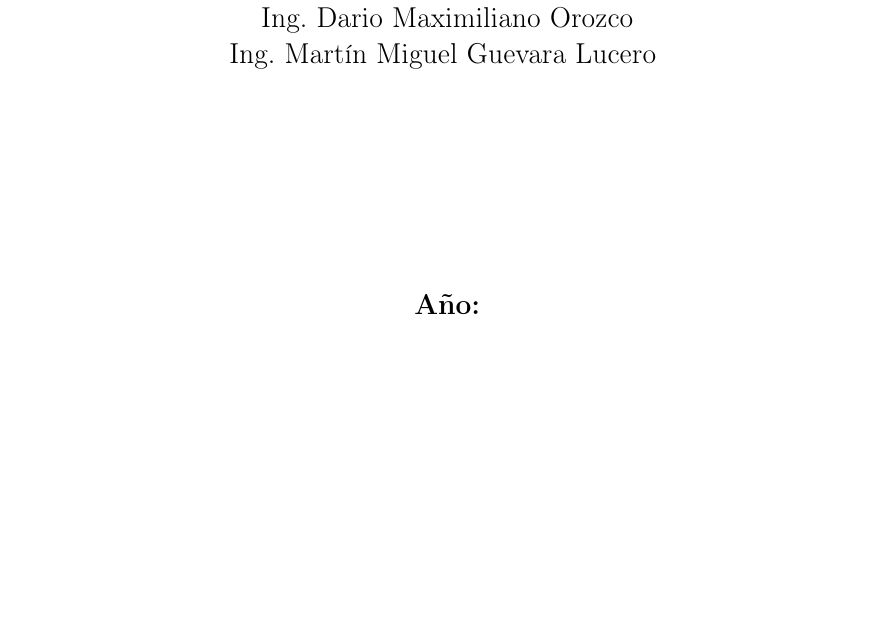
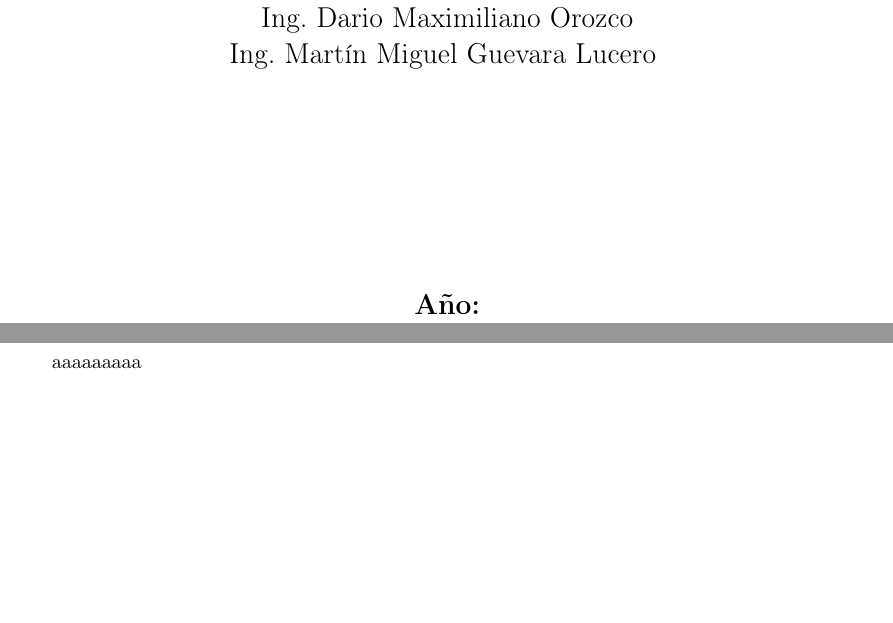
Before and after one commit to nahur32/TP_1_Comunicaciones_1, a LaTeX document (prueba.tex): part of the page before the commit and two parts of pages 1 and 2 of 2 after it, the two joined at a grey line, cut so that both start at the same text, the shorter picture padded with empty space. Compiled offline with pdfLaTeX.

Commit message:
prueba v2

```diff
--- a/prueba.tex
+++ b/prueba.tex
@@ -118,7 +118,7 @@ simulación}
 % --- Fin de la carátula ---
 
 
-
+aaaaaaaaa
 
 
 
```
Also changed, not shown: prueba.pdf, 5 other files.
